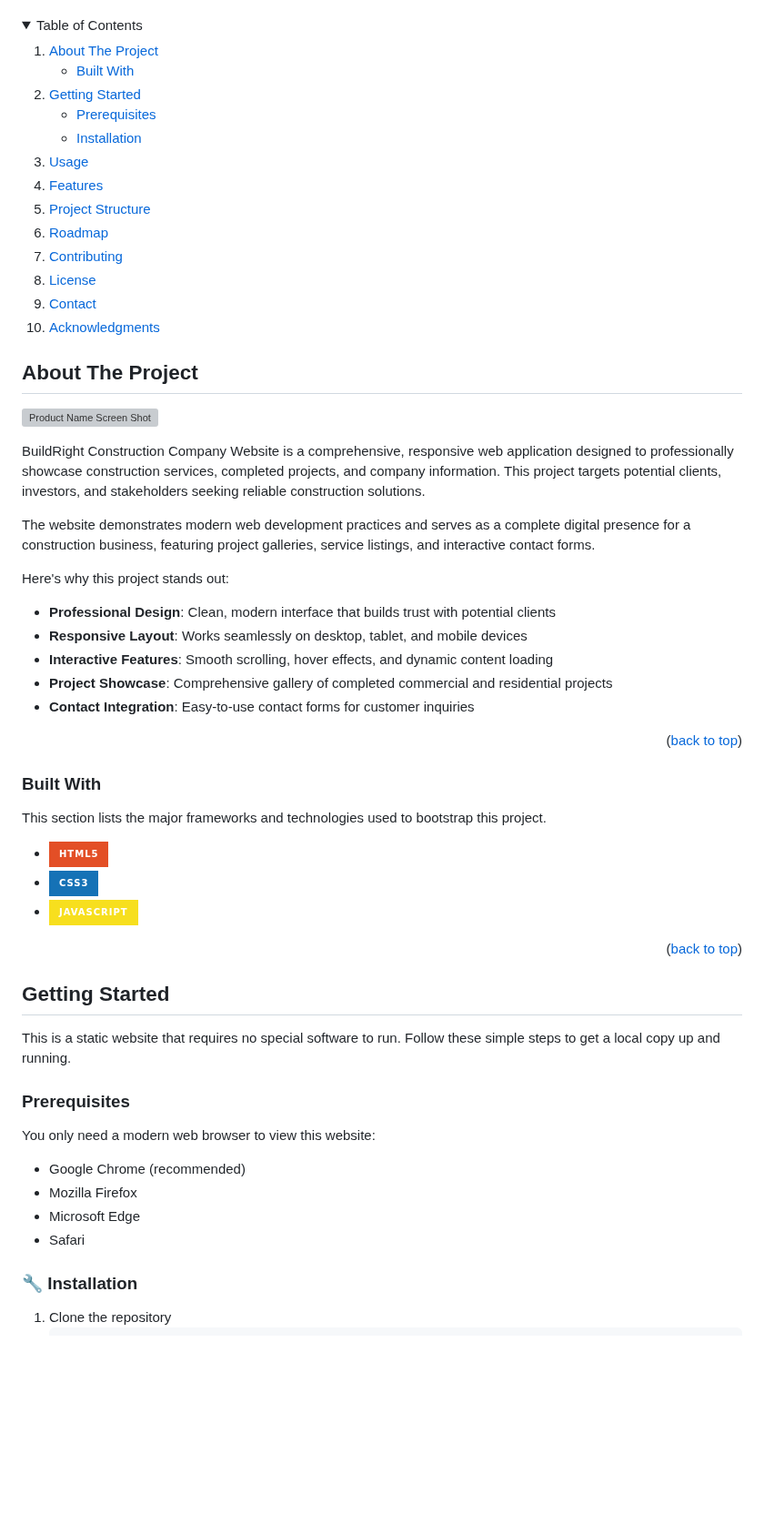
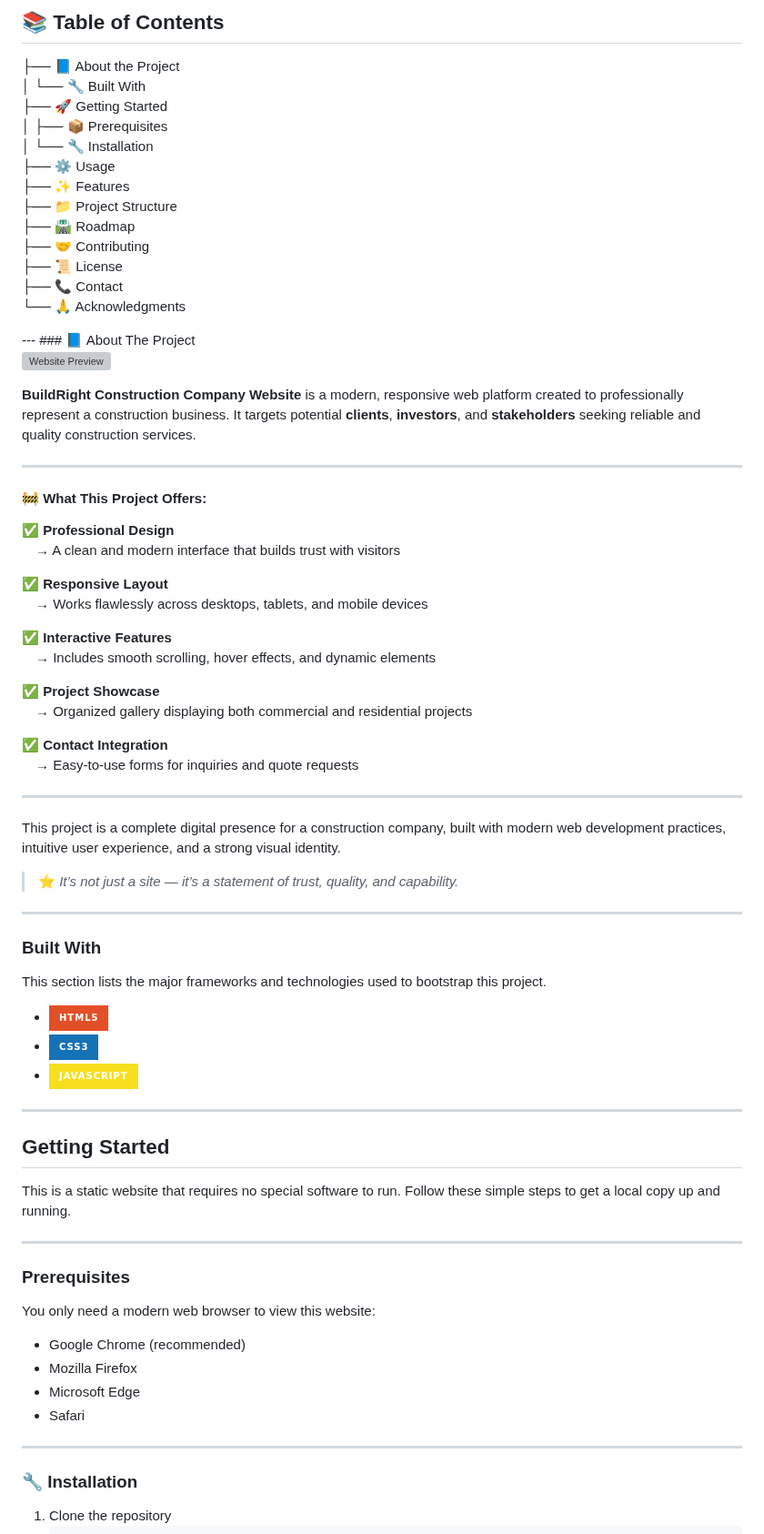
Before and after one commit to Deeksha-paliwal2004/Construction-Company-Website, a Markdown page: README.md, the part around one of its changes. Shown at 91% size. Rendered like a GitHub page; folded sections open; badges without logos; blank space fills up the shorter version; grey boxes are pictures that could not be loaded.

```diff
--- a/README.md
+++ b/README.md
@@ -66,51 +64,56 @@
 
+<!-- 📑 TABLE OF CONTENTS -->
+<details open>
+  <summary><h2>📚 Table of Contents</h2></summary
 
+├── 📘 About the Project
+│   └── 🔧 Built With
+├── 🚀 Getting Started
+│   ├── 📦 Prerequisites
+│   └── 🔧 Installation
+├── ⚙️ Usage
+├── ✨ Features
+├── 📁 Project Structure
+├── 🛣️ Roadmap
+├── 🤝 Contributing
+├── 📜 License
+├── 📞 Contact
+└── 🙏 Acknowledgments
+</details>
+---
+<!-- ABOUT THE PROJECT -->
+### 📘 About The Project
 
-<!-- TABLE OF CONTENTS -->
-<details>
-  <summary>Table of Contents</summary>
-  <ol>
-    <li>
-      <a href="#about-the-project">About The Project</a>
-      <ul>
-        <li><a href="#built-with">Built With</a></li>
-      </ul>
-    </li>
-    <li>
-      <a href="#getting-started">Getting Started</a>
-      <ul>
-        <li><a href="#prerequisites">Prerequisites</a></li>
-        <li><a href="#installation">Installation</a></li>
-      </ul>
-    </li>
-    <li><a href="#usage">Usage</a></li>
-    <li><a href="#features">Features</a></li>
-    <li><a href="#project-structure">Project Structure</a></li>
-    <li><a href="#roadmap">Roadmap</a></li>
-    <li><a href="#contributing">Contributing</a></li>
-    <li><a href="#license">License</a></li>
-    <li><a href="#contact">Contact</a></li>
-    <li><a href="#acknowledgments">Acknowledgments</a></li>
-  </ol>
-</details>
+[![Website Preview][product-screenshot]](https://Deeksha-paliwal2004.github.io/construction-company)
 
-<!-- ABOUT THE PROJECT -->
-## About The Project
+**BuildRight Construction Company Website** is a modern, responsive web platform created to professionally represent a construction business. It targets potential **clients**, **investors**, and **stakeholders** seeking reliable and quality construction services.
 
-[![Product Name Screen Shot][product-screenshot]](https://Deeksha-paliwal2004.github.io/construction-company)
+---
 
-BuildRight Construction Company Website is a comprehensive, responsive web application designed to professionally showcase construction services, completed projects, and company information. This project targets potential clients, investors, and stakeholders seeking reliable construction solutions.
+#### 🚧 What This Project Offers:
 
-The website demonstrates modern web development practices and serves as a complete digital presence for a construction business, featuring project galleries, service listings, and interactive contact forms.
+✅ **Professional Design**
+&emsp;→ A clean and modern interface that builds trust with visitors
 
-Here's why this project stands out:
-* **Professional Design**: Clean, modern interface that builds trust with potential clients
-* **Responsive Layout**: Works seamlessly on desktop, tablet, and mobile devices
-* **Interactive Features**: Smooth scrolling, hover effects, and dynamic content loading
-* **Project Showcase**: Comprehensive gallery of completed commercial and residential projects
-* **Contact Integration**: Easy-to-use contact forms for customer inquiries
+✅ **Responsive Layout**
+&emsp;→ Works flawlessly across desktops, tablets, and mobile devices
 
-<p align="right">(<a href="#readme-top">back to top</a>)</p>
+✅ **Interactive Features**
+&emsp;→ Includes smooth scrolling, hover effects, and dynamic elements
+
+✅ **Project Showcase**
+&emsp;→ Organized gallery displaying both commercial and residential projects
+
+✅ **Contact Integration**
+&emsp;→ Easy-to-use forms for inquiries and quote requests
+
+---
+
+This project is a complete digital presence for a construction company, built with modern web development practices, intuitive user experience, and a strong visual identity.
+
+> ⭐ _It’s not just a site — it’s a statement of trust, quality, and capability._
+<!-- <p align="right">(<a href="#readme-top">back to top</a>)</p> -->
+---
 
 ### Built With
 
@@ -121,12 +124,16 @@ This section lists the major frameworks and technologies used to bootstrap this
 * [![JavaScript][JavaScript.com]][JavaScript-url]
 <!--* [![Bootstrap][Bootstrap.com]][Bootstrap-url] -->
 
-<p align="right">(<a href="#readme-top">back to top</a>)</p>
+<!-- <p align="right">(<a href="#readme-top">back to top</a>)</p> -->
 
 <!-- GETTING STARTED -->
+---
+
 ## Getting Started
 
 This is a static website that requires no special software to run. Follow these simple steps to get a local copy up and running.
+
+---
 
 ### Prerequisites
 
@@ -135,6 +142,8 @@ You only need a modern web browser to view this website:
 * Mozilla Firefox
 * Microsoft Edge
 * Safari
+
+---
 
 ### 🔧 Installation
 
```
Also changed, not shown: other parts of README.md (+37 -21 lines).
